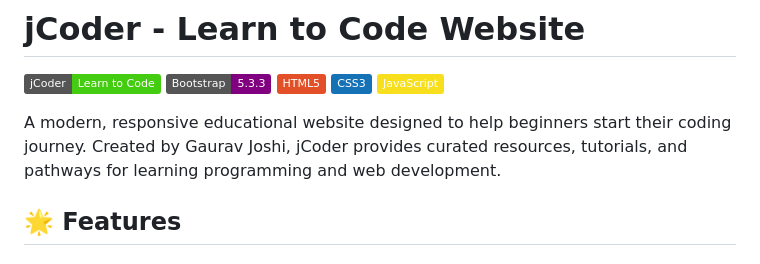
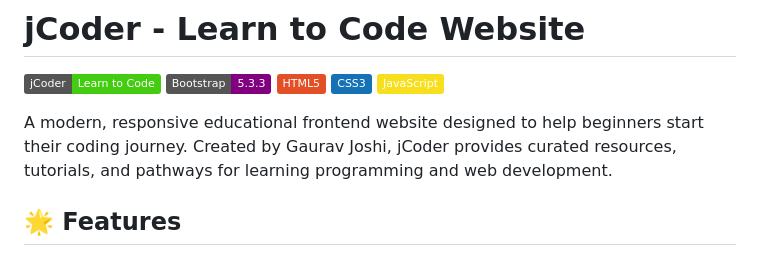
Before and after one commit to joshiGaurav-2712/Learn-to-Code-Website-jCoder, a Markdown page: README.md, the part around the change. GitHub-like rendering; badges without logos.

Commit message:
last commit

```diff
--- a/README.md
+++ b/README.md
@@ -6,7 +6,7 @@
 ![CSS3](https://img.shields.io/badge/CSS3-1572B6?logo=css3&logoColor=white)
 ![JavaScript](https://img.shields.io/badge/JavaScript-F7DF1E?logo=javascript&logoColor=black)
 
-A modern, responsive educational website designed to help beginners start their coding journey. Created by Gaurav Joshi, jCoder provides curated resources, tutorials, and pathways for learning programming and web development.
+A modern, responsive educational frontend website designed to help beginners start their coding journey. Created by Gaurav Joshi, jCoder provides curated resources, tutorials, and pathways for learning programming and web development.
 
 ## 🌟 Features
 
```
